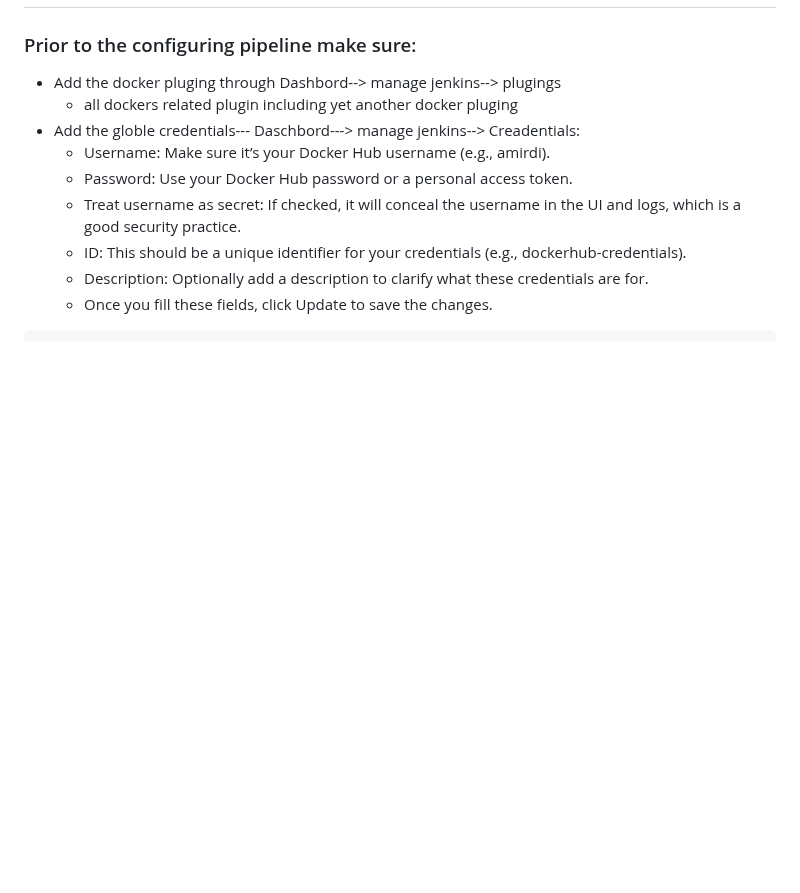
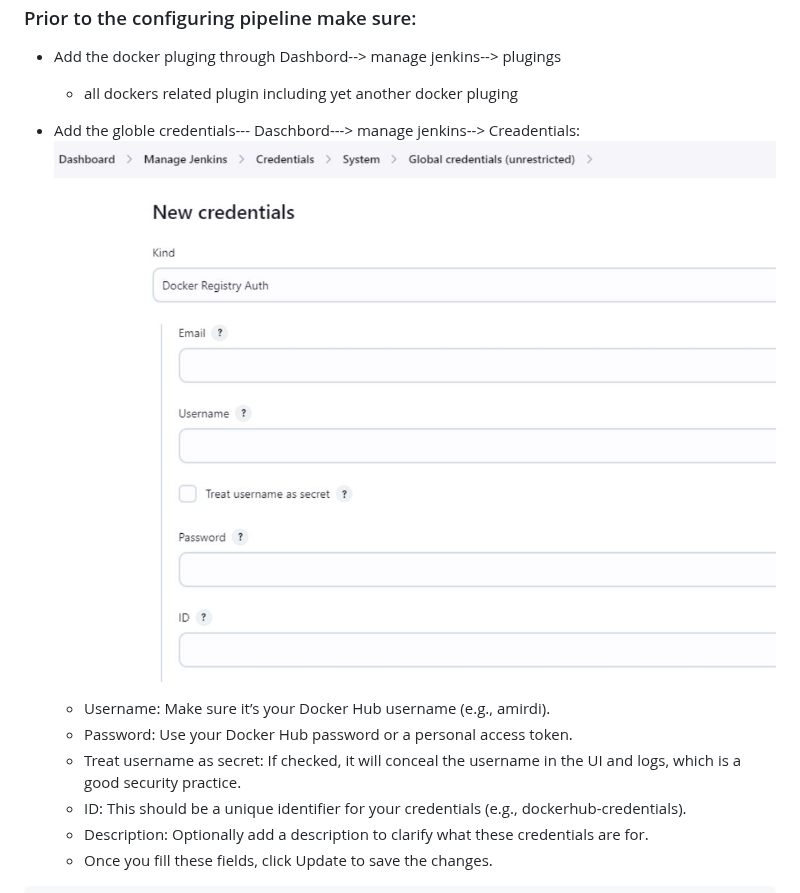
Before and after one commit to ADirin/OTP1_LectureMaterial, a Markdown page: Week 6/introduction to Docker.md, the part around the change. Drawn GitHub-style; blank space fills up the shorter version.

```diff
--- a/Week 6/introduction to Docker.md
+++ b/Week 6/introduction to Docker.md
@@ -473,6 +473,8 @@ Note:
 - Add the docker pluging through Dashbord--> manage jenkins--> plugings
     - all dockers related plugin including yet another docker pluging
 - Add the globle credentials--- Daschbord---> manage jenkins--> Creadentials:
+![Docker_Auth.](/Images/dockeAuth.JPG)
+
   - Username: Make sure it’s your Docker Hub username (e.g., amirdi).
   - Password: Use your Docker Hub password or a personal access token.
   - Treat username as secret: If checked, it will conceal the username in the UI and logs, which is a good security practice.
```
